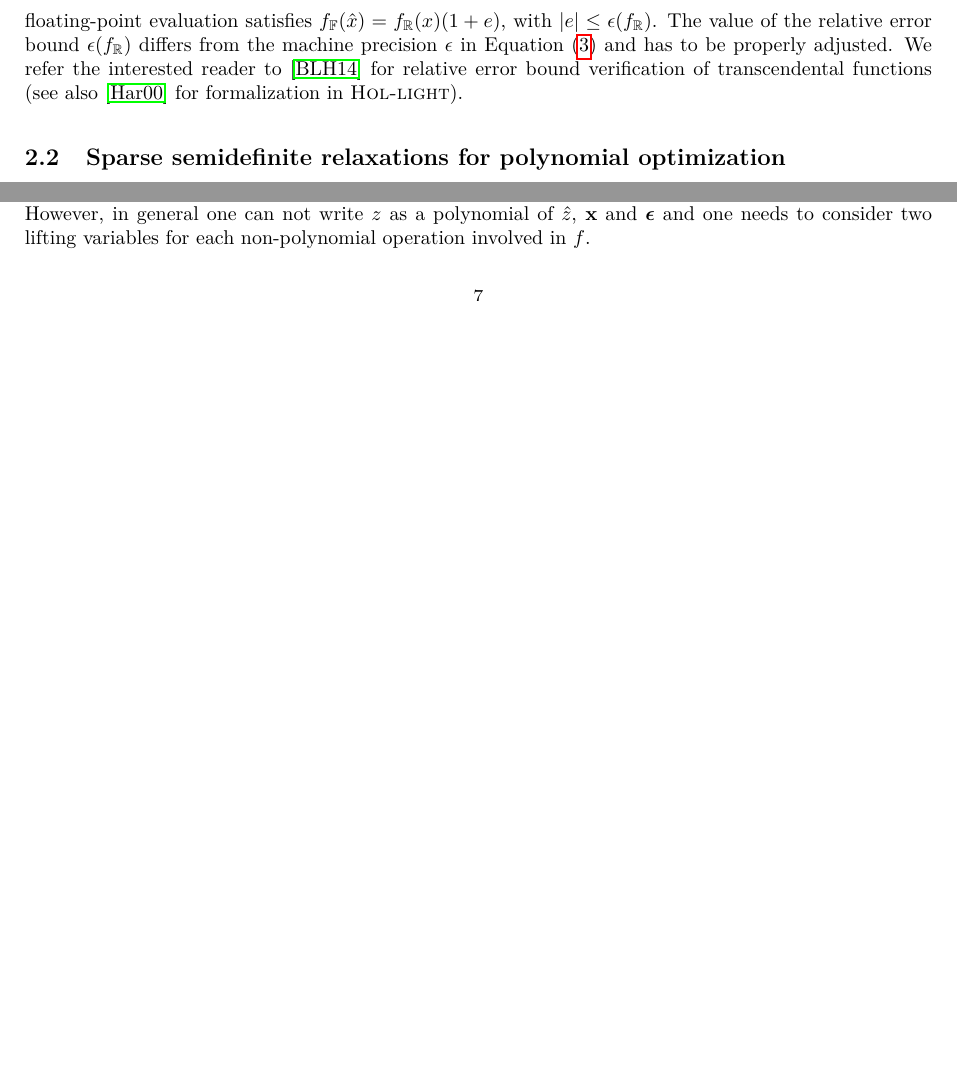
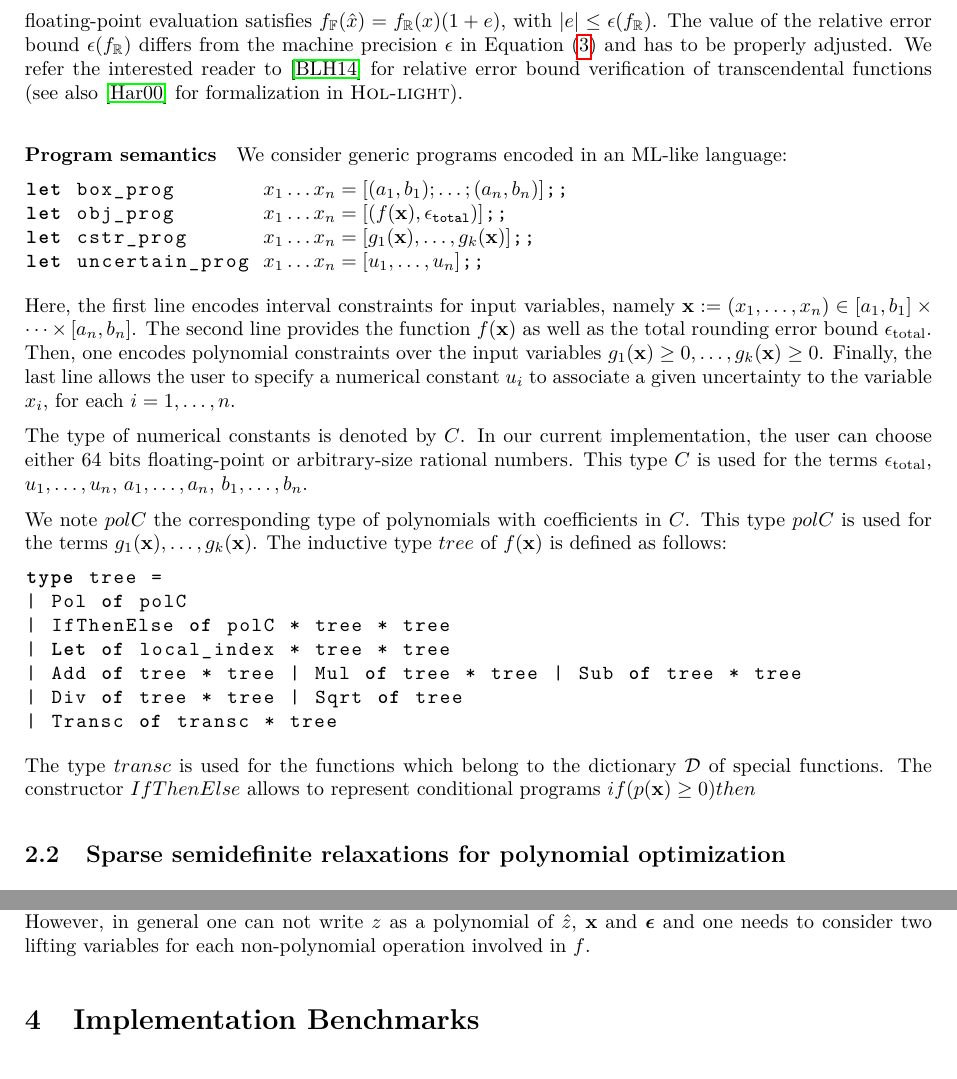
Before and after one commit to afd/real2float, a LaTeX paper (paper/roundsdp.tex): two parts of pages 4 and 7 of 10 before the commit and two parts of pages 4 and 8 of 11 after it, joined at a grey line, cut so that both start at the same text, the shorter picture padded with empty space. Compiled offline with pdfLaTeX.

Commit message:
semantics

```diff
--- a/paper/roundsdp.tex
+++ b/paper/roundsdp.tex
@@ -257,6 +256,36 @@ For each real-valued operation $\bop_\R \in \{+, -, \times, \slash \}$ complying
 %
 Other operations include special functions taken from a {\em dictionary} $\setD$, containing the unary functions
 $\tan$, $\arctan$, $\cos$, $\arccos$, $\sin$, $\arcsin$, $\exp$, $\log$, $(\cdot)^{r}$ with $r\in \R\setminus\{0\}$. For each $f_\R \in \setD$, the corresponding floating-point evaluation satisfies $f_\F (\hat{x}) = f_\R (x) (1 + e)$, with $|e| \leq \epsilon (f_\R)$. The value of the relative error bound $\epsilon (f_\R)$ differs from the machine precision $\epsilon$ in Equation~\eqref{eq:roundbop} and has to be properly adjusted. We refer the interested reader to~\cite{VerifCADTransc} for relative error bound verification of transcendental functions (see also~\cite{VerifHOLTransc} for formalization in $\hol$).
+
+\paragraph{Program semantics}
+
+We consider generic programs encoded in an ML-like language:
+\begin{lstlisting}
+let box_prog       $x_1 \dots x_n = [(a_1, b_1); \dots ; (a_n, b_n)]$;;
+let obj_prog       $x_1 \dots x_n = [(f(\x), \epsilon_{\text{total}})]$;;
+let cstr_prog      $x_1 \dots x_n = [g_1 (\x), \dots, g_k(\x)]$;;
+let uncertain_prog $x_1 \dots x_n = [u_1, \dots, u_n]$;;
+\end{lstlisting}
+Here, the first line encodes interval constraints for input variables, namely $\x := (x_1, \dots, x_n) \in [a_1, b_1]\times \dots \times [a_n, b_n]$.
+The second line provides the function $f(\x)$ as well as the total rounding error bound $\epsilon_{\text{total}}$.
+Then, one encodes polynomial constraints over the input variables $g_1(\x) \geq 0, \dots, g_k(\x) \geq 0$. Finally, the last line allows the user to specify a numerical constant $u_i$ to associate a given uncertainty to the variable $x_i$, for each $i= 1, \dots, n$.
+
+The type of numerical constants is denoted by $C$. In our current implementation, the user can choose either 64 bits floating-point or arbitrary-size rational numbers. This type $C$ is used for the terms $\epsilon_{\text{total}}$, $u_1, \dots, u_n$, $a_1, \dots, a_n$, $b_1, \dots, b_n$.
+
+We note $polC$ the corresponding type of polynomials with coefficients in $C$.
+This type $polC$ is used for the terms $g_1(\x), \dots, g_k(\x)$.
+The inductive type $tree$ of $f(\x)$ is defined as follows:
+\begin{lstlisting}
+type tree =
+| Pol of polC
+| IfThenElse of polC * tree * tree
+| Let of local_index * tree * tree
+| Add of tree * tree | Mul of tree * tree | Sub of tree * tree
+| Div of tree * tree | Sqrt of tree
+| Transc of transc * tree
+\end{lstlisting}
+The type $transc$ is used for the functions which belong to the dictionary $\setD$ of special functions.
+The constructor $IfThenElse$ allows to represent conditional programs $if (p(\x) \geq 0) then $
 
 %to when solving optimization problems involving maximal absolute rounding errors. allowing to consider a single error variable bounded using $(k + 1) \epsilon$, thus saving $(k - 1)$ error variables.
 
```
Also changed, not shown: paper/roundsdp.tex (1 more changed lines).
